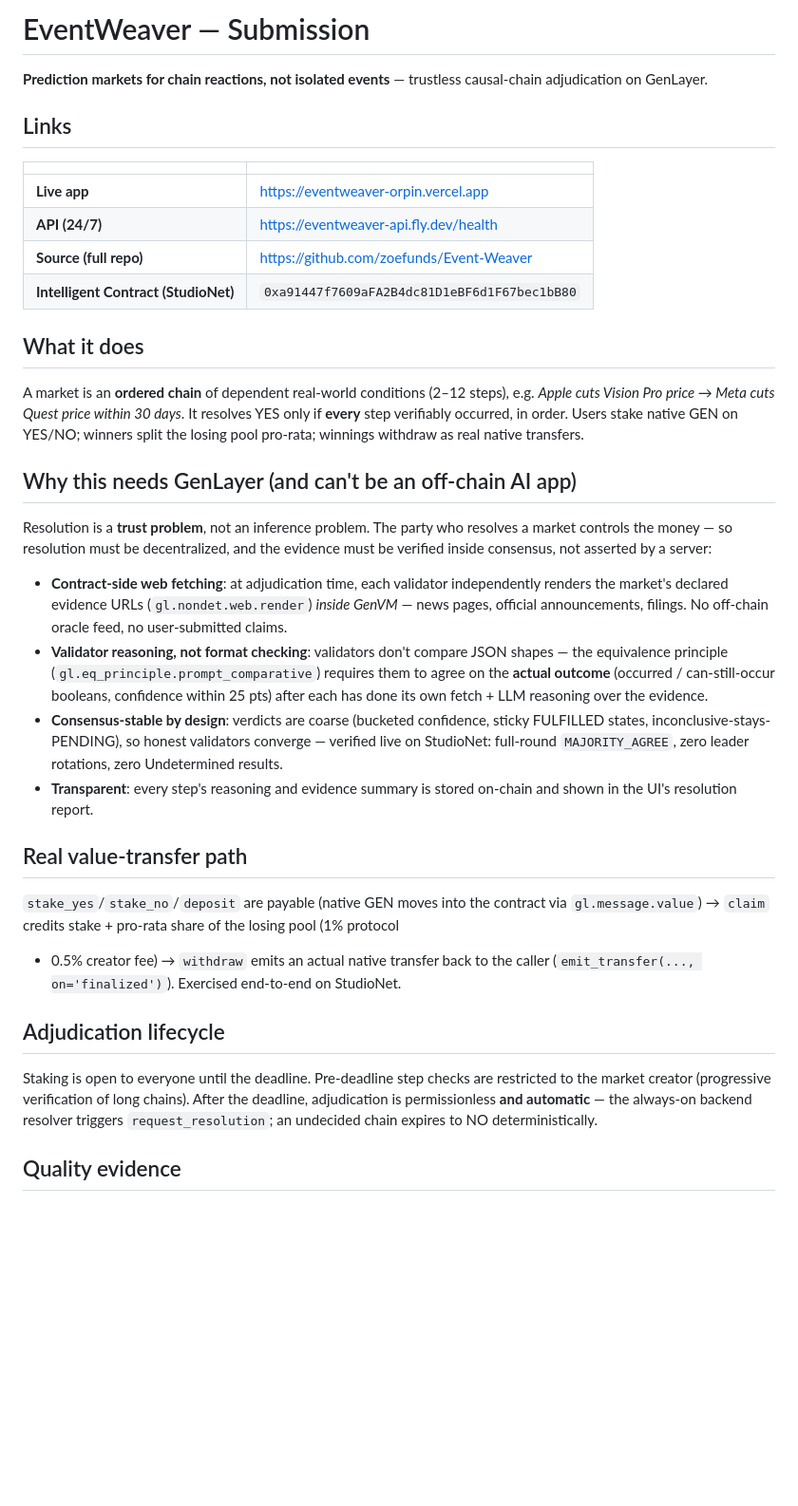
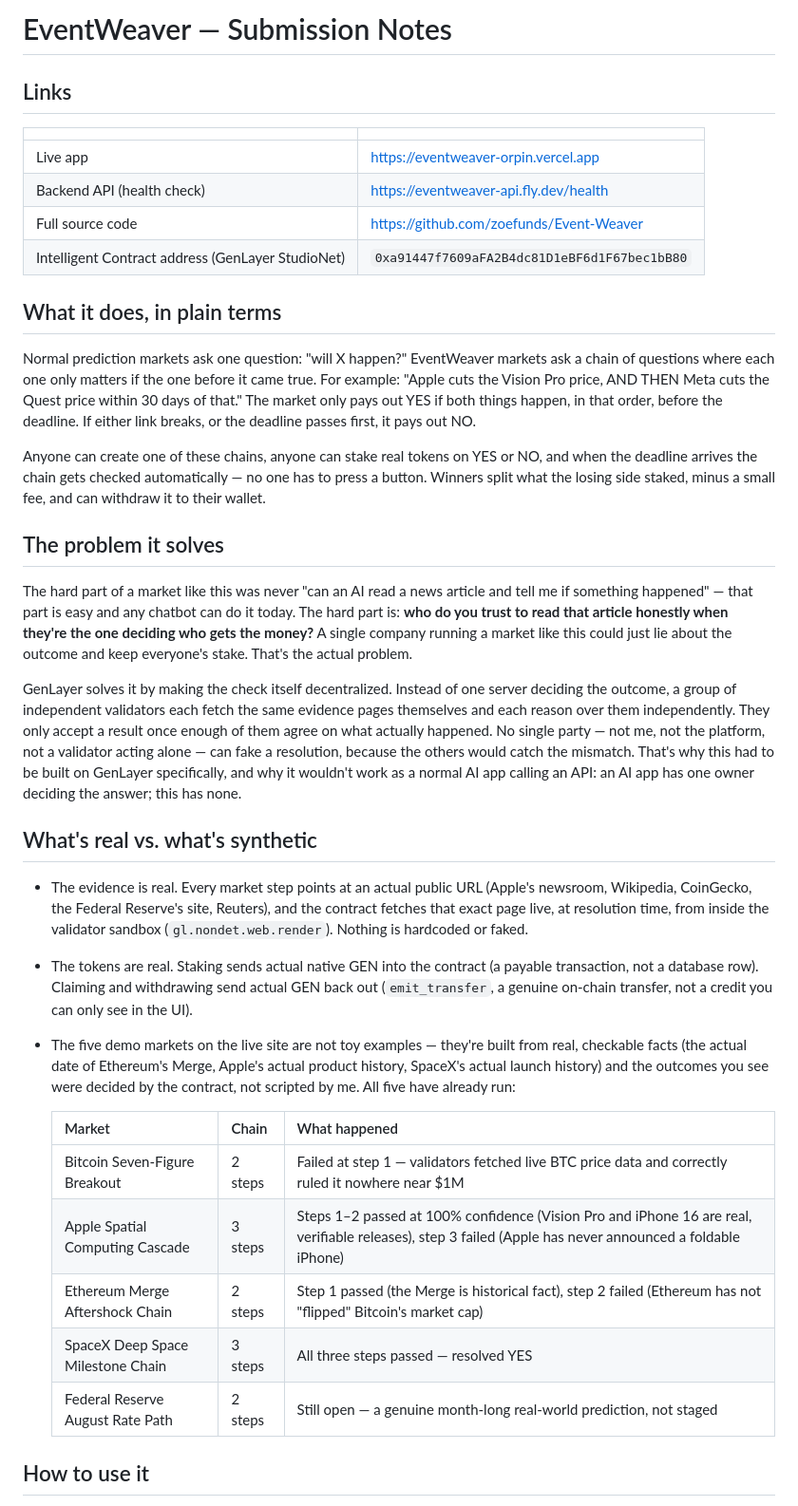
Before and after one commit to zoefunds/Event-Weaver, a Markdown page: SUBMISSION.md, the part around one of its changes. Shown at 95% size. Rendered like a GitHub page; blank space fills up the shorter version.

```diff
--- a/SUBMISSION.md
+++ b/SUBMISSION.md
@@ -1,56 +1,64 @@
-# EventWeaver — Submission
-
-**Prediction markets for chain reactions, not isolated events** — trustless causal-chain
-adjudication on GenLayer.
+# EventWeaver — Submission Notes
 
 ## Links
 
 | | |
 | --- | --- |
-| **Live app** | https://eventweaver-orpin.vercel.app |
-| **API (24/7)** | https://eventweaver-api.fly.dev/health |
-| **Source (full repo)** | https://github.com/zoefunds/Event-Weaver |
-| **Intelligent Contract (StudioNet)** | `0xa91447f7609aFA2B4dc81D1eBF6d1F67bec1bB80` |
+| Live app | https://eventweaver-orpin.vercel.app |
+| Backend API (health check) | https://eventweaver-api.fly.dev/health |
+| Full source code | https://github.com/zoefunds/Event-Weaver |
+| Intelligent Contract address (GenLayer StudioNet) | `0xa91447f7609aFA2B4dc81D1eBF6d1F67bec1bB80` |
 
-## What it does
+## What it does, in plain terms
 
-A market is an **ordered chain** of dependent real-world conditions (2–12 steps), e.g.
-*Apple cuts Vision Pro price → Meta cuts Quest price within 30 days*. It resolves YES only if
-**every** step verifiably occurred, in order. Users stake native GEN on YES/NO; winners split
-the losing pool pro-rata; winnings withdraw as real native transfers.
+Normal prediction markets ask one question: "will X happen?" EventWeaver markets ask a
+chain of questions where each one only matters if the one before it came true. For example:
+"Apple cuts the Vision Pro price, AND THEN Meta cuts the Quest price within 30 days of that."
+The market only pays out YES if both things happen, in that order, before the deadline. If
+either link breaks, or the deadline passes first, it pays out NO.
 
-## Why this needs GenLayer (and can't be an off-chain AI app)
+Anyone can create one of these chains, anyone can stake real tokens on YES or NO, and when
+the deadline arrives the chain gets checked automatically — no one has to press a button.
+Winners split what the losing side staked, minus a small fee, and can withdraw it to their
+wallet.
 
-Resolution is a **trust problem**, not an inference problem. The party who resolves a market
-controls the money — so resolution must be decentralized, and the evidence must be verified
-inside consensus, not asserted by a server:
+## The problem it solves
 
-- **Contract-side web fetching**: at adjudication time, each validator independently renders
-  the market's declared evidence URLs (`gl.nondet.web.render`) *inside GenVM* — news pages,
-  official announcements, filings. No off-chain oracle feed, no user-submitted claims.
-- **Validator reasoning, not format checking**: validators don't compare JSON shapes — the
-  equivalence principle (`gl.eq_principle.prompt_comparative`) requires them to agree on the
-  **actual outcome** (occurred / can-still-occur booleans, confidence within 25 pts) after
-  each has done its own fetch + LLM reasoning over the evidence.
-- **Consensus-stable by design**: verdicts are coarse (bucketed confidence, sticky FULFILLED
-  states, inconclusive-stays-PENDING), so honest validators converge — verified live on
-  StudioNet: full-round `MAJORITY_AGREE`, zero leader rotations, zero Undetermined results.
-- **Transparent**: every step's reasoning and evidence summary is stored on-chain and shown
-  in the UI's resolution report.
+The hard part of a market like this was never "can an AI read a news article and tell me if
+something happened" — that part is easy and any chatbot can do it today. The hard part is:
+**who do you trust to read that article honestly when they're the one deciding who gets the
+money?** A single company running a market like this could just lie about the outcome and
+keep everyone's stake. That's the actual problem.
 
-## Real value-transfer path
+GenLayer solves it by making the check itself decentralized. Instead of one server deciding
+the outcome, a group of independent validators each fetch the same evidence pages themselves
+and each reason over them independently. They only accept a result once enough of them agree
+on what actually happened. No single party — not me, not the platform, not a validator
+acting alone — can fake a resolution, because the others would catch the mismatch. That's
+why this had to be built on GenLayer specifically, and why it wouldn't work as a normal AI
+app calling an API: an AI app has one owner deciding the answer; this has none.
 
-`stake_yes`/`stake_no`/`deposit` are payable (native GEN moves into the contract via
-`gl.message.value`) → `claim` credits stake + pro-rata share of the losing pool (1% protocol
-+ 0.5% creator fee) → `withdraw` emits an actual native transfer back to the caller
-(`emit_transfer(..., on='finalized')`). Exercised end-to-end on StudioNet.
+## What's real vs. what's synthetic
 
-## Adjudication lifecycle
+- The evidence is real. Every market step points at an actual public URL (Apple's newsroom,
+  Wikipedia, CoinGecko, the Federal Reserve's site, Reuters), and the contract fetches that
+  exact page live, at resolution time, from inside the validator sandbox
+  (`gl.nondet.web.render`). Nothing is hardcoded or faked.
+- The tokens are real. Staking sends actual native GEN into the contract (a payable
+  transaction, not a database row). Claiming and withdrawing send actual GEN back out
+  (`emit_transfer`, a genuine on-chain transfer, not a credit you can only see in the UI).
+- The five demo markets on the live site are not toy examples — they're built from
+  real, checkable facts (the actual date of Ethereum's Merge, Apple's actual product
+  history, SpaceX's actual launch history) and the outcomes you see were decided by the
+  contract, not scripted by me. All five have already run:
 
-Staking is open to everyone until the deadline. Pre-deadline step checks are restricted to
-the market creator (progressive verification of long chains). After the deadline,
-adjudication is permissionless **and automatic** — the always-on backend resolver triggers
-`request_resolution`; an undecided chain expires to NO deterministically.
+  | Market | Chain | What happened |
+  | --- | --- | --- |
+  | Bitcoin Seven-Figure Breakout | 2 steps | Failed at step 1 — validators fetched live BTC price data and correctly ruled it nowhere near $1M |
+  | Apple Spatial Computing Cascade | 3 steps | Steps 1–2 passed at 100% confidence (Vision Pro and iPhone 16 are real, verifiable releases), step 3 failed (Apple has never announced a foldable iPhone) |
+  | Ethereum Merge Aftershock Chain | 2 steps | Step 1 passed (the Merge is historical fact), step 2 failed (Ethereum has not "flipped" Bitcoin's market cap) |
+  | SpaceX Deep Space Milestone Chain | 3 steps | All three steps passed — resolved YES |
+  | Federal Reserve August Rate Path | 2 steps | Still open — a genuine month-long real-world prediction, not staged |
 
-## Quality evidence
+## How to use it
 
```
Also changed, not shown: other parts of SUBMISSION.md (+43 -9 lines), README.md (+14 -2 lines).
